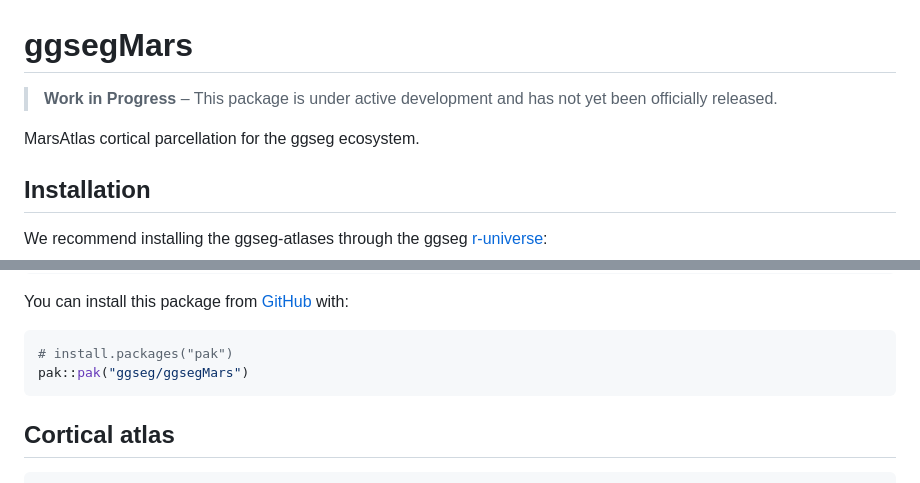
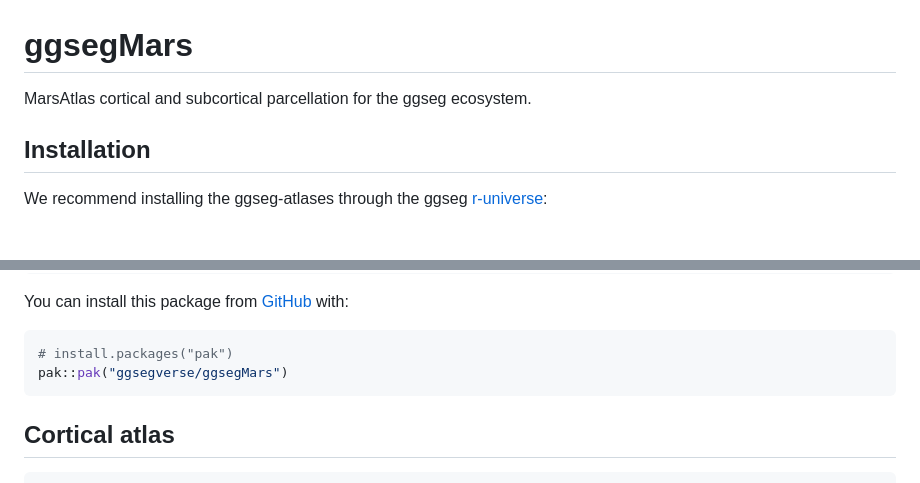
Before and after one commit to ggsegverse/ggsegMars, a Markdown page: index.md, 2 parts joined by grey strips. Rendered like a GitHub page; blank space fills up the shorter version.

````diff
--- a/index.md
+++ b/index.md
@@ -1,9 +1,6 @@
 # ggsegMars
 
-> **Work in Progress** – This package is under active development and
-> has not yet been officially released.
-
-MarsAtlas cortical parcellation for the ggseg ecosystem.
+MarsAtlas cortical and subcortical parcellation for the ggseg ecosystem.
 
 ## Installation
 
@@ -23,7 +20,7 @@ You can install this package from [GitHub](https://github.com/) with:
 
 ``` r
 # install.packages("pak")
-pak::pak("ggseg/ggsegMars")
+pak::pak("ggsegverse/ggsegMars")
 ```
 
 ## Cortical atlas
````
Also changed, not shown: other parts of index.md (+3 -11 lines), authors.md (+1 -1 lines), reference/figures/README-cortical-1.png, reference/figures/README-subcortical-1.png, 10 other files.
